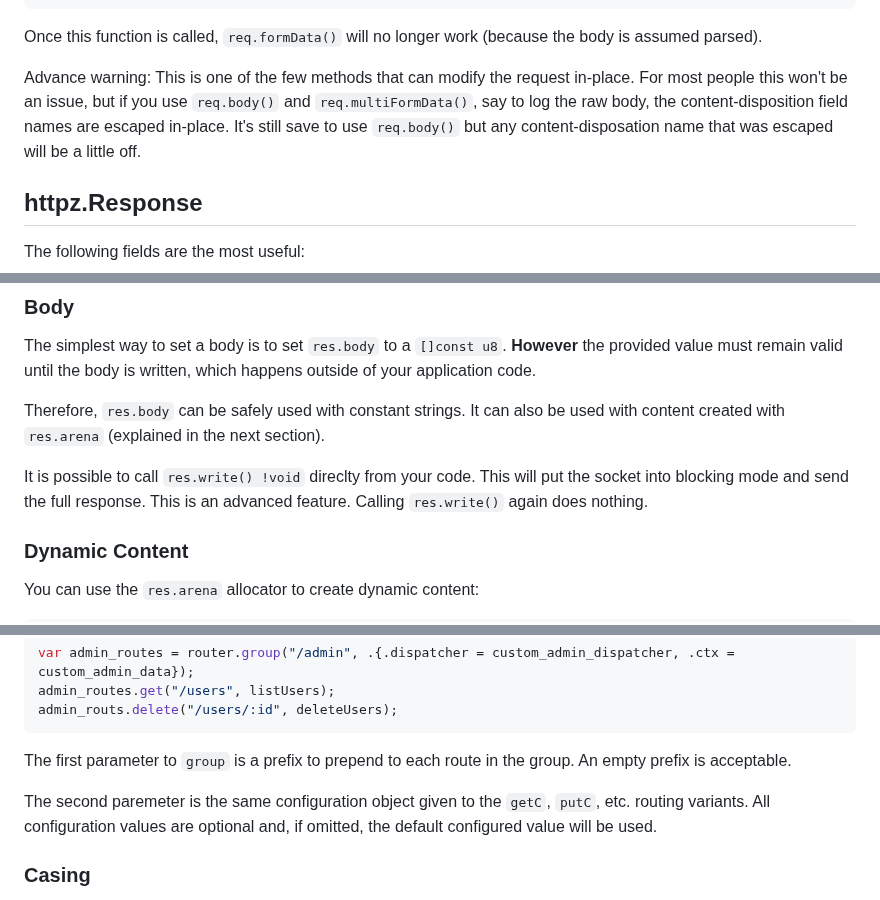
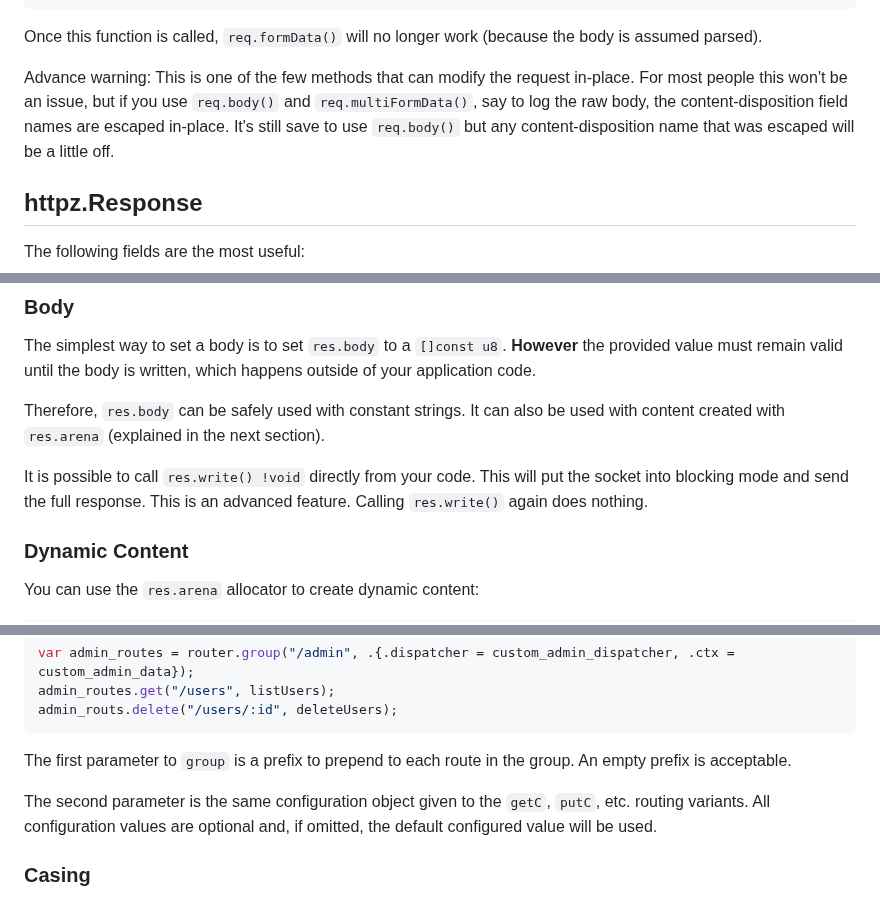
Before and after one commit to karlseguin/http.zig, a Markdown page: readme.md, 3 parts joined by grey strips. Rendered like a GitHub page.

```diff
--- a/readme.md
+++ b/readme.md
@@ -426,7 +426,7 @@ for (fd.keys[0..fd.len], fd.values[0..fd.len]) |name, field| {
 
 Once this function is called, `req.formData()` will no longer work (because the body is assumed parsed).
 
-Advance warning: This is one of the few methods that can modify the request in-place. For most people this won't be an issue, but if you use `req.body()` and `req.multiFormData()`, say to log the raw body, the content-disposition field names are escaped in-place. It's still save to use `req.body()` but any  content-disposation name that was escaped will be a little off.
+Advance warning: This is one of the few methods that can modify the request in-place. For most people this won't be an issue, but if you use `req.body()` and `req.multiFormData()`, say to log the raw body, the content-disposition field names are escaped in-place. It's still save to use `req.body()` but any  content-disposition name that was escaped will be a little off.
 
 ## httpz.Response
 The following fields are the most useful:
@@ -440,7 +440,7 @@ The simplest way to set a body is to set `res.body` to a `[]const u8`. **However
 
 Therefore, `res.body` can be safely used with constant strings. It can also be used with content created with `res.arena` (explained in the next section).
 
-It is possible to call `res.write() !void` direclty from your code. This will put the socket into blocking mode and send the full response. This is an advanced feature. Calling `res.write()` again does nothing.
+It is possible to call `res.write() !void` directly from your code. This will put the socket into blocking mode and send the full response. This is an advanced feature. Calling `res.write()` again does nothing.
 
 ### Dynamic Content
 You can use the `res.arena` allocator to create dynamic content:
@@ -516,7 +516,7 @@ admin_routs.delete("/users/:id", deleteUsers);
 
 The first parameter to `group` is a prefix to prepend to each route in the group. An empty prefix is acceptable.
 
-The second paremeter is the same configuration object given to the `getC`, `putC`, etc. routing variants. All configuration values are optional and, if omitted, the default configured value will be used.
+The second parameter is the same configuration object given to the `getC`, `putC`, etc. routing variants. All configuration values are optional and, if omitted, the default configured value will be used.
 
 ### Casing
 You **must** use a lowercase route. You can use any casing with parameter names, as long as you use that same casing when getting the parameter.
```
Also changed, not shown: other parts of readme.md (+8 -8 lines).
